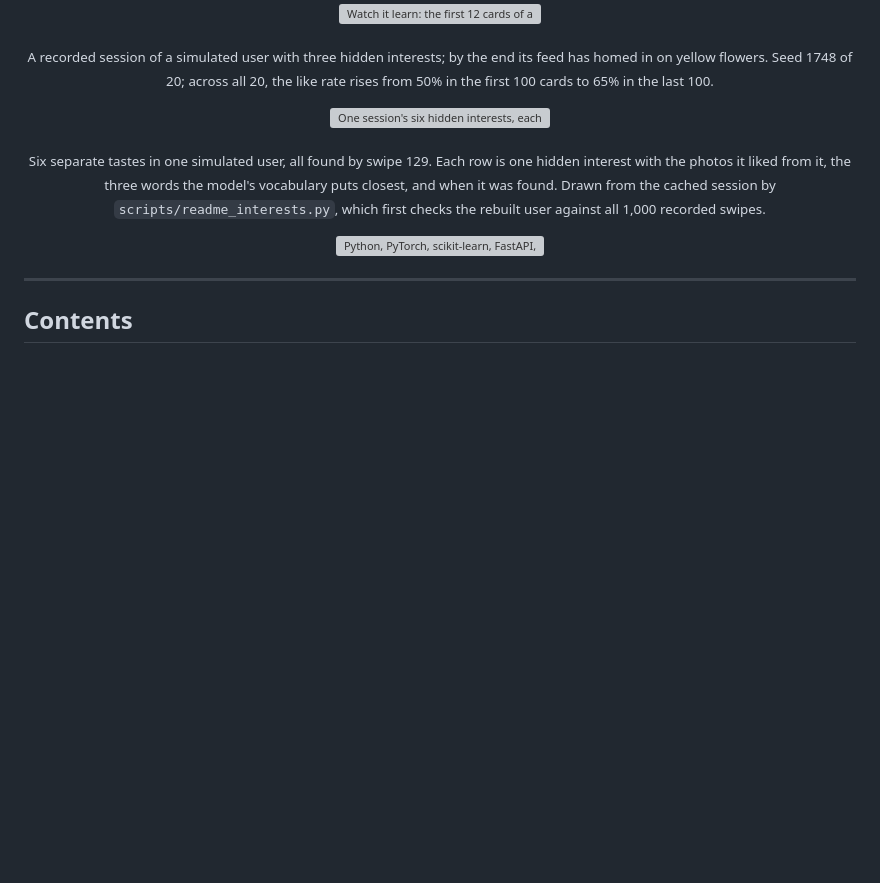
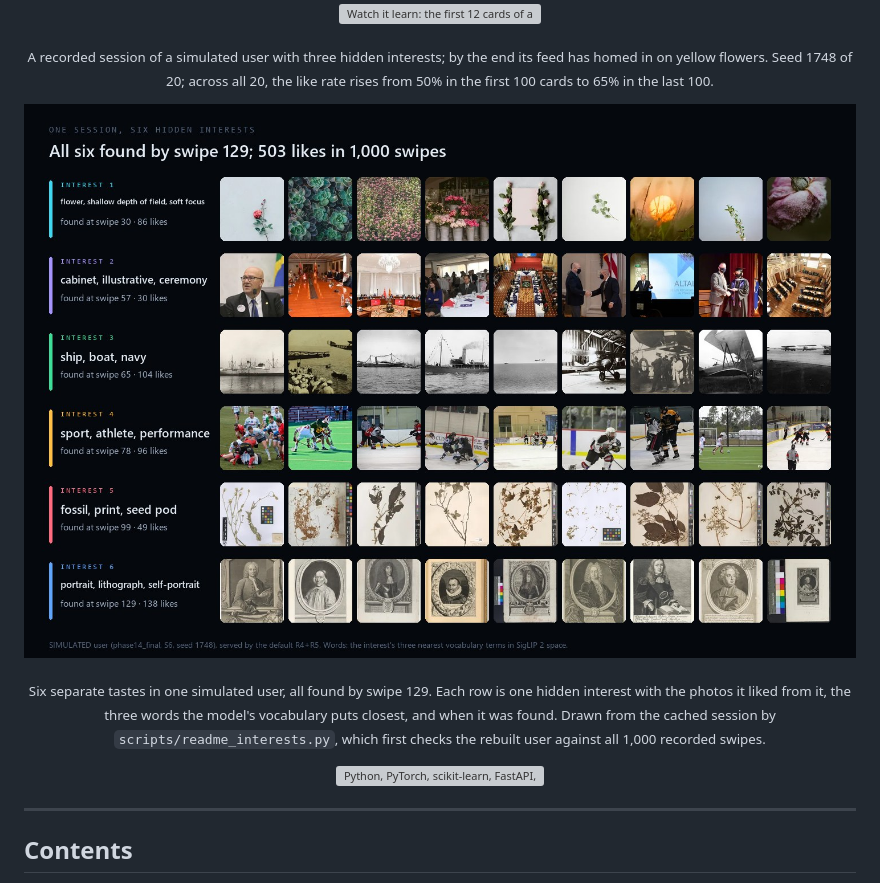
Before and after one commit to not0aag/VisualTaste, a Markdown page: README.md, the part around the change. GitHub-like rendering; pictures changed too: docs/images/interests-found.jpg (added); blank space fills up the shorter version; grey boxes are pictures that could not be loaded.

Commit message:
README: interests gallery as JPEG (1.2 MB -> 308 kB)

```diff
--- a/README.md
+++ b/README.md
@@ -52,7 +52,7 @@
 </p>
 
 <p align="center">
-  <img src="docs/images/interests-found.png" alt="One session's six hidden interests, each found by the default recommender: flowers at swipe 30, ceremonies at 57, ships at 65, sport at 78, herbarium prints at 99 and engraved portraits at 129, each with nine of the liked photos" width="100%">
+  <img src="docs/images/interests-found.jpg" alt="One session's six hidden interests, each found by the default recommender: flowers at swipe 30, ceremonies at 57, ships at 65, sport at 78, herbarium prints at 99 and engraved portraits at 129, each with nine of the liked photos" width="100%">
 </p>
 
 <p align="center">
```
Also changed, not shown: 2 other files.
